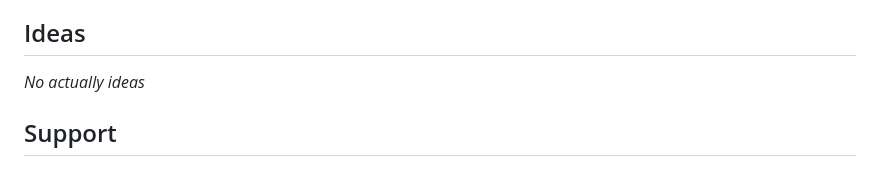
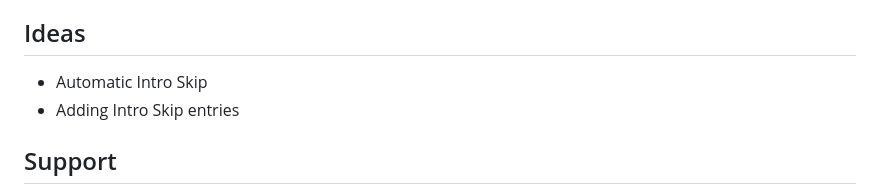
Before and after one commit to MrFireDevil/NoMoreAnime, a Markdown page: README.md, the part around the change. GitHub-like rendering.

Commit message:
Aktualisieren von README.md

```diff
--- a/README.md
+++ b/README.md
@@ -36,7 +36,8 @@ That's my first browser extension, and it's just a hobby for me. I'm eager to le
 - [ ] **(NEW)** Interactive customizable modules
 
 ## Ideas
- _No actually ideas_
+- Automatic Intro Skip
+- Adding Intro Skip entries
 
 ## Support
 
```
